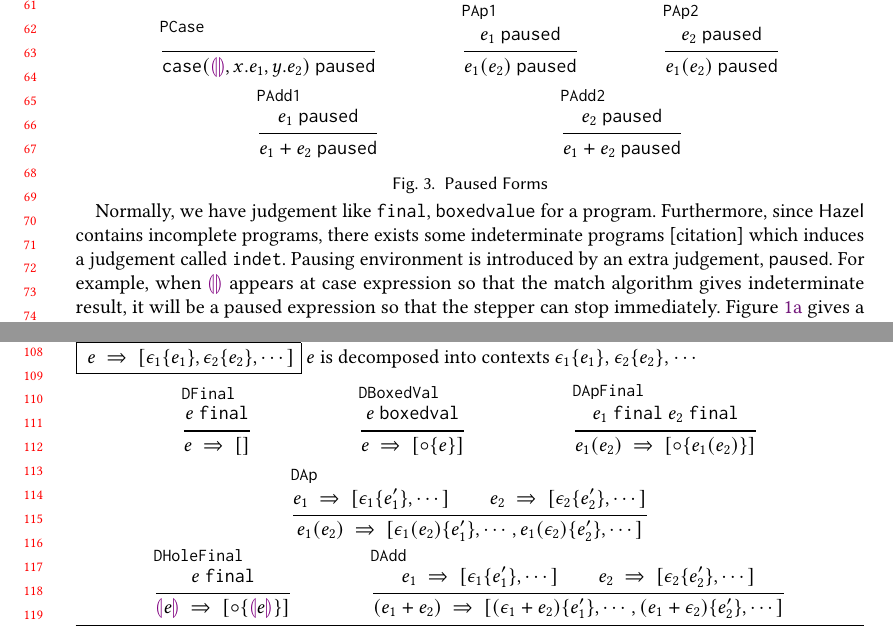
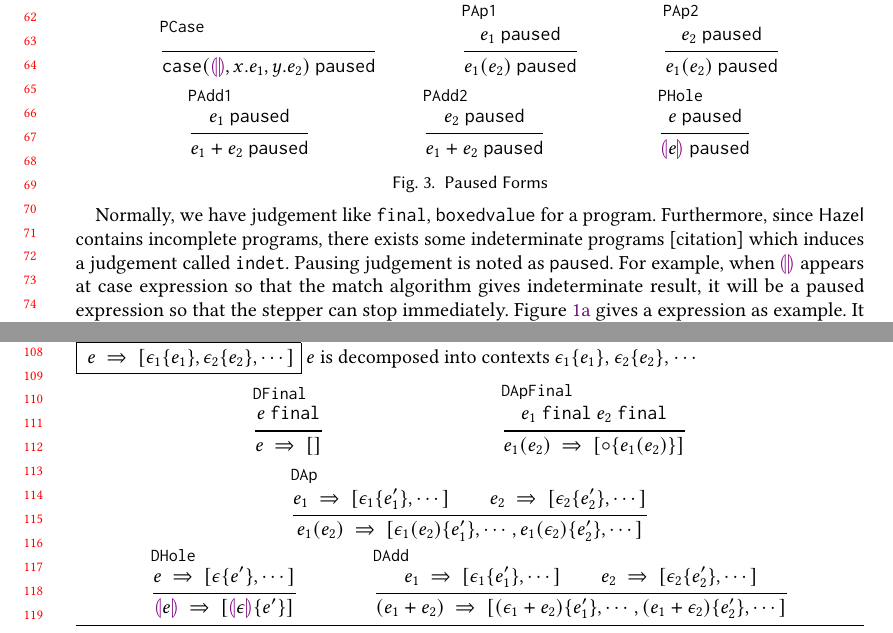
Before and after one commit to coned/step-evaluator, a LaTeX paper (step-evaluator-paper.tex, which reads condy.tex, pause.tex): two parts of pages 2 and 3 of 4, joined at a grey line, cut at the place of the change. Compiled offline with pdfLaTeX.

Commit message:
complete condy

```diff
--- a/condy.tex
+++ b/condy.tex
@@ -49,9 +50,6 @@ $\arraycolsep=4pt\begin{array}{lll}
           }{
             \hdecom{e}{[]}
           }\hfill
-      \inferrule[DBoxedVal]{\isBoxed{e}}{
-        \hdecom{e}{[\hcontext{\circ}{e}]}
-      }\hfill
       \inferrule[DApFinal]{\isFinal{e_1} ~~\isFinal{e_2}}{\hdecom{\hap{e_1}{e_2}}{[\hcontext{\circ}{\hap{e_1}{e_2}}]}}
       \hfill\hfill
   \end{mathpar}
@@ -62,7 +60,7 @@ $\arraycolsep=4pt\begin{array}{lll}
   \end{mathpar}
   \begin{mathpar}
     \hfill
-    \inferrule[DHoleFinal]{\isFinal{e}}{\hdecom{\hhole{e}}{[\hcontext{\circ}{\hhole{e}}]}}
+    \inferrule[DHole]{\hdecom{e}{[\hcontext{\epsilon}{e'}, \cdots]}}{\hdecom{\hhole{e}}{[\hcontext{\hhole{\epsilon}}{e'}]}}
       \hfill
       \inferrule[DAdd]{\hdecom{e_1}{[\hcontext{\epsilon_1}{e_1'}, \cdots]}\\ \hdecom{e_2}{[\hcontext{\epsilon_2}{e_2'}, \cdots]}}{\hdecom{(e_1 + e_2)}{[\hcontext{(\epsilon_1 + e_2)}{e_1'}, \cdots, \hcontext{(e_1 + \epsilon_2)}{e_2'}, \cdots]}}\hfill\hfill
   \end{mathpar}
--- a/pause.tex
+++ b/pause.tex
@@ -66,16 +66,21 @@ We first formally define the simplified syntax of \Hazel shown in Figure \ref{fi
               \isPaused{e_1 + e_2}
             }
         \hfill
+        \inferrule[PHole]{ \isPaused{e}
+            }{
+              \isPaused{\hhole{e}}
+            }
+        \hfill
         \hfill
     \end{mathpar}
 
-  \end{subequations}
-  \caption{Paused Forms}
-  \label{fig:paused_forms}
+    \end{subequations}
+    \caption{Paused Forms}
+    \label{fig:paused_forms}
     \vspace{-5px}
 \end{figure}
 
-Normally, we have judgement like $\mathtt{final}$, $\mathtt{boxedvalue}$ for a program. Furthermore, since \Hazel contains incomplete programs, there exists some indeterminate programs [citation] which induces a judgement called $\mathtt{indet}$. Pausing environment is introduced by an extra judgement, $\mathtt{paused}$. For example, when $\ehole$ appears at case expression so that the match algorithm gives indeterminate result, it will be a paused expression so that the stepper can stop immediately. Figure \ref{fig:pause} gives a expression as example. It defines a function func. But we don't provide any argument for it. The evaluator expand the case expression directly. However, the result in bottom shows an example that when augment is only a hole, the stepper will not evaluate but stop with yellow box indicating it is steppable but paused.
+Normally, we have judgement like $\mathtt{final}$, $\mathtt{boxedvalue}$ for a program. Furthermore, since \Hazel contains incomplete programs, there exists some indeterminate programs [citation] which induces a judgement called $\mathtt{indet}$. Pausing judgement is noted as $\mathtt{paused}$. For example, when $\ehole$ appears at case expression so that the match algorithm gives indeterminate result, it will be a paused expression so that the stepper can stop immediately. Figure \ref{fig:pause} gives a expression as example. It defines a function func. But we don't provide any argument for it. The evaluator expand the case expression directly. However, the result in bottom shows an example that when augment is only a hole, the stepper will not evaluate but stop with yellow box indicating it is steppable but paused.
 
 % \begin{figure}[htbp]
 %     \centering
```
Also changed, not shown: step-evaluator-paper.pdf, condy.tex (3 more changed lines). Lines whose indentation alone changed are shown as unchanged.
